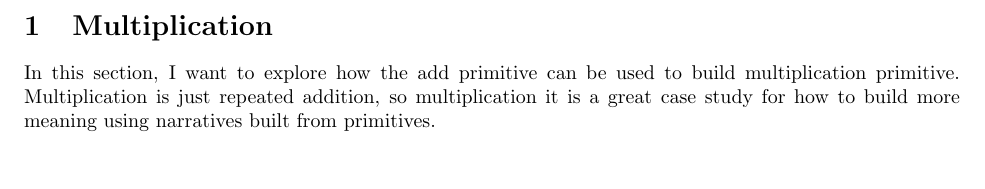
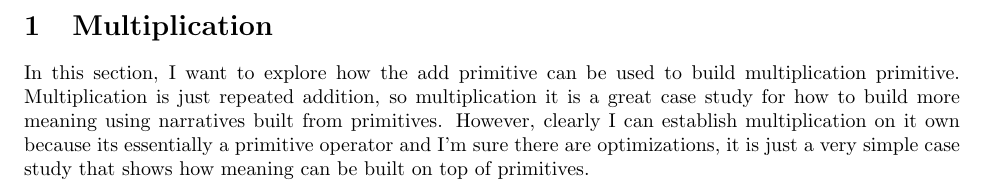
Before and after one commit to vishalpalaniappan/computable-semantic-primitives, a LaTeX document (docs/exploration.tex, which reads docs/sections/multiplication.tex): part of the page, cut so that both start at the same text, the shorter picture padded with empty space. Compiled offline with pdfLaTeX.

Commit message:
Add disclaimer about mult

```diff
--- a/docs/sections/multiplication.tex
+++ b/docs/sections/multiplication.tex
@@ -1 +1 @@
-In this section, I want to explore how the add primitive can be used to build multiplication primitive. Multiplication is just repeated addition, so multiplication it is a great case study for how to build more meaning using narratives built from primitives.
+In this section, I want to explore how the add primitive can be used to build multiplication primitive. Multiplication is just repeated addition, so multiplication it is a great case study for how to build more meaning using narratives built from primitives. However, clearly I can establish multiplication on it own because its essentially a primitive operator and I'm sure there are optimizations, it is just a very simple case study that shows how meaning can be built on top of primitives.
```
Also changed, not shown: docs/exploration.pdf.
